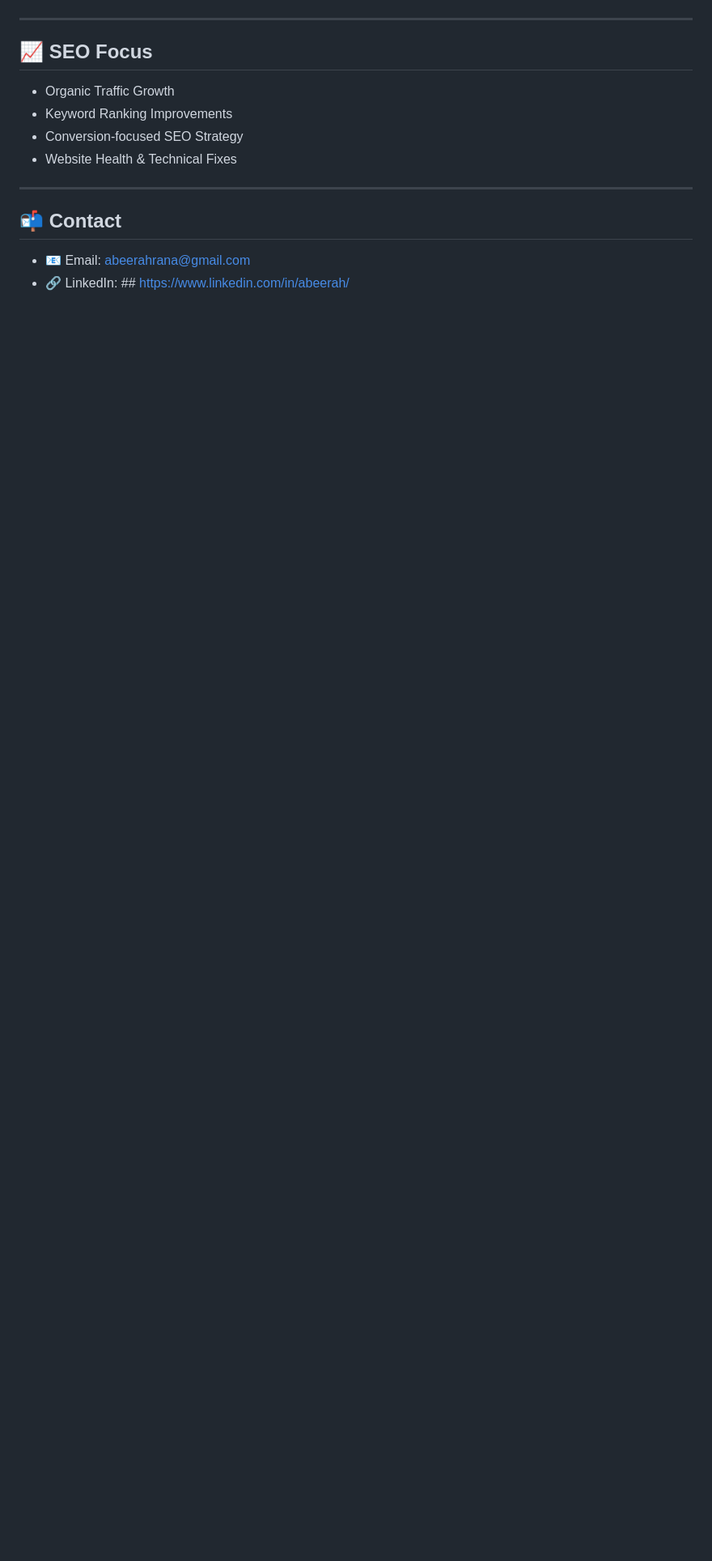
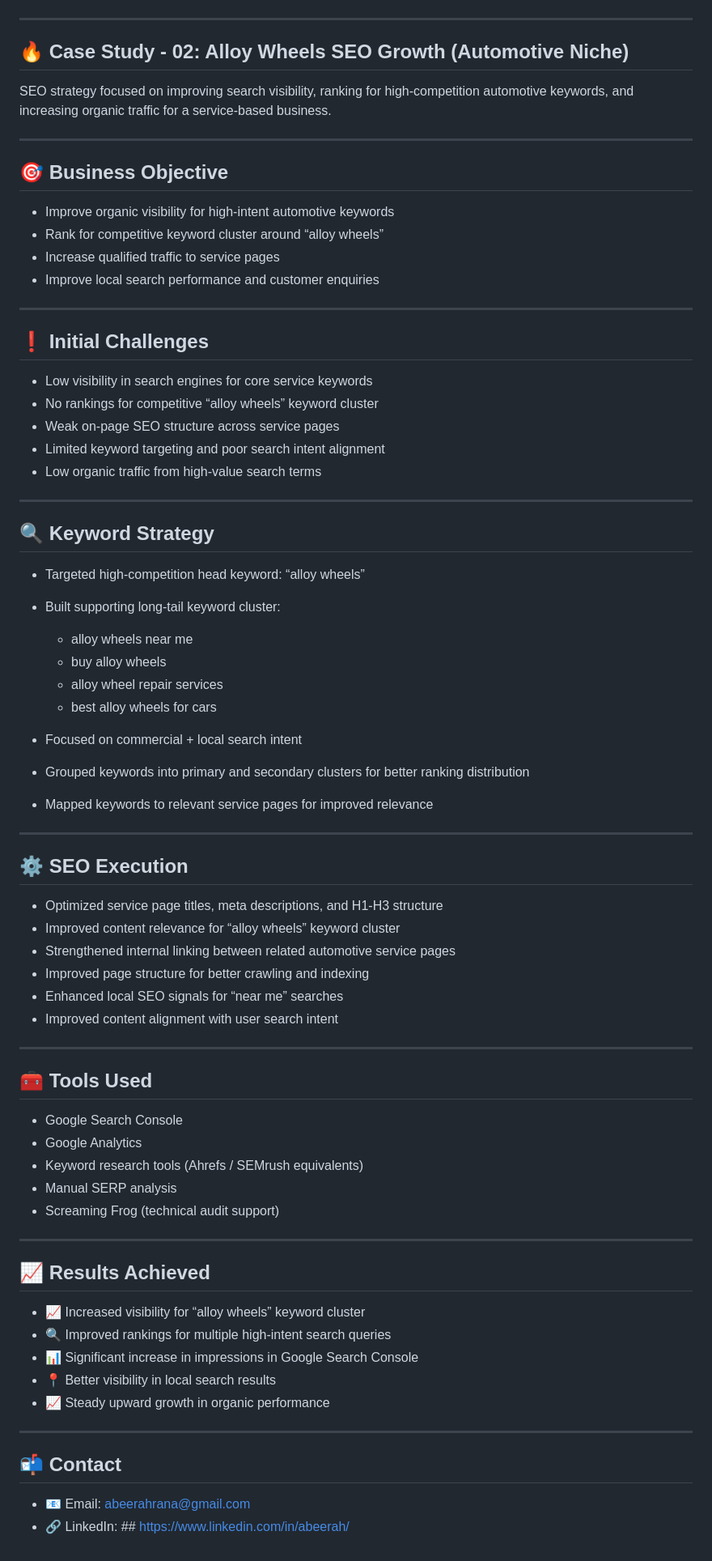
Before and after one commit to abeerahrana/seo-portfolio, a Markdown page: README.md, the part around one of its changes. Shown at 81% size. Rendered like a GitHub page; blank space fills up the shorter version.

```diff
--- a/README.md
+++ b/README.md
@@ -98,11 +98,74 @@ This data shows real SEO performance improvements achieved through keyword optim
 
 ---
 
-## 📈 SEO Focus
-- Organic Traffic Growth
-- Keyword Ranking Improvements
-- Conversion-focused SEO Strategy
-- Website Health & Technical Fixes
+## 🔥 Case Study - 02: Alloy Wheels SEO Growth (Automotive Niche)
+
+SEO strategy focused on improving search visibility, ranking for high-competition automotive keywords, and increasing organic traffic for a service-based business.
+
+---
+
+## 🎯 Business Objective
+
+- Improve organic visibility for high-intent automotive keywords
+- Rank for competitive keyword cluster around “alloy wheels”
+- Increase qualified traffic to service pages
+- Improve local search performance and customer enquiries
+
+---
+
+## ❗ Initial Challenges
+
+- Low visibility in search engines for core service keywords
+- No rankings for competitive “alloy wheels” keyword cluster
+- Weak on-page SEO structure across service pages
+- Limited keyword targeting and poor search intent alignment
+- Low organic traffic from high-value search terms
+
+---
+
+## 🔍 Keyword Strategy
+
+- Targeted high-competition head keyword: “alloy wheels”
+- Built supporting long-tail keyword cluster:
+  - alloy wheels near me
+  - buy alloy wheels
+  - alloy wheel repair services
+  - best alloy wheels for cars
+
+- Focused on commercial + local search intent
+- Grouped keywords into primary and secondary clusters for better ranking distribution
+- Mapped keywords to relevant service pages for improved relevance
+
+---
+
+## ⚙️ SEO Execution
+
+- Optimized service page titles, meta descriptions, and H1-H3 structure
+- Improved content relevance for “alloy wheels” keyword cluster
+- Strengthened internal linking between related automotive service pages
+- Improved page structure for better crawling and indexing
+- Enhanced local SEO signals for “near me” searches
+- Improved content alignment with user search intent
+
+---
+
+## 🧰 Tools Used
+
+- Google Search Console
+- Google Analytics
+- Keyword research tools (Ahrefs / SEMrush equivalents)
+- Manual SERP analysis
+- Screaming Frog (technical audit support)
+
+---
+
+## 📈 Results Achieved
+
+- 📈 Increased visibility for “alloy wheels” keyword cluster
+- 🔍 Improved rankings for multiple high-intent search queries
+- 📊 Significant increase in impressions in Google Search Console
+- 📍 Better visibility in local search results
+- 📈 Steady upward growth in organic performance
 
 ---
 
```
Also changed, not shown: other parts of README.md (+1 -1 lines).
